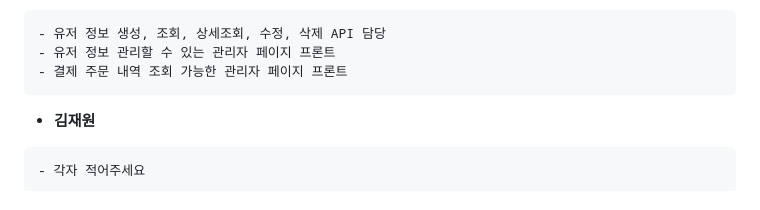
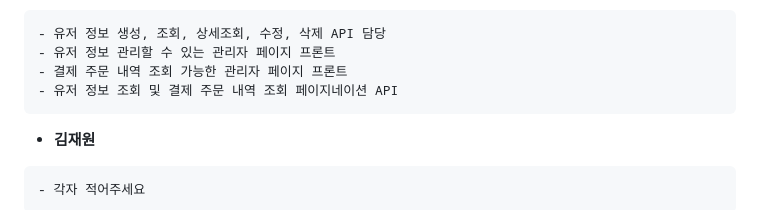
Before and after one commit to 91song4/5jo, a Markdown page: README.md, the part around the change. GitHub-like rendering.

````diff
--- a/README.md
+++ b/README.md
@@ -81,6 +81,7 @@
 - 유저 정보 생성, 조회, 상세조회, 수정, 삭제 API 담당
 - 유저 정보 관리할 수 있는 관리자 페이지 프론트
 - 결제 주문 내역 조회 가능한 관리자 페이지 프론트
+- 유저 정보 조회 및 결제 주문 내역 조회 페이지네이션 API
 ```
 
 - **김재원**
````
